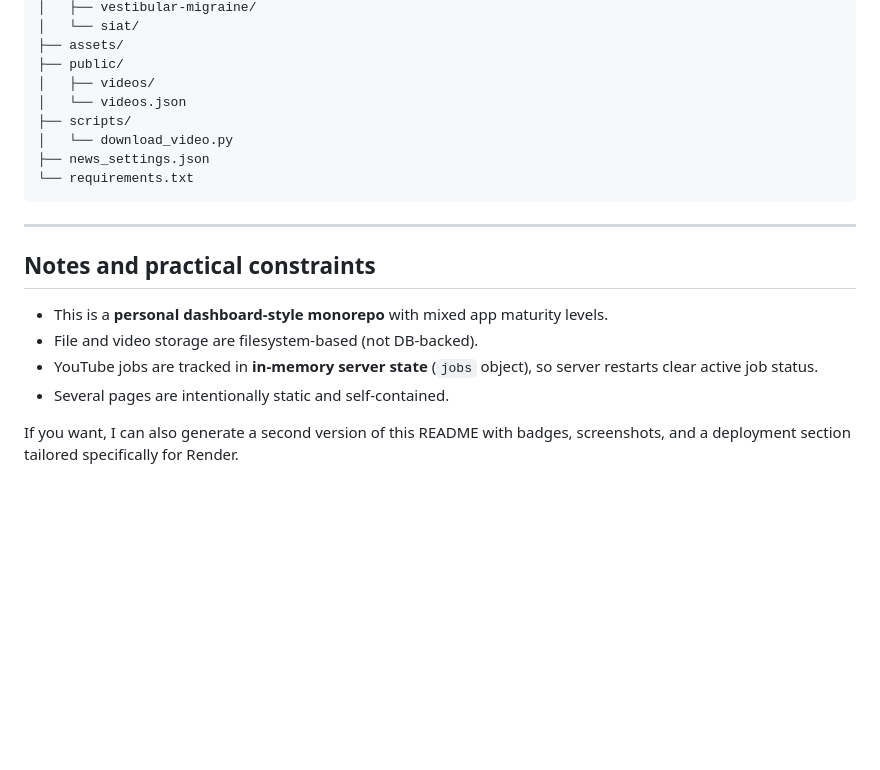
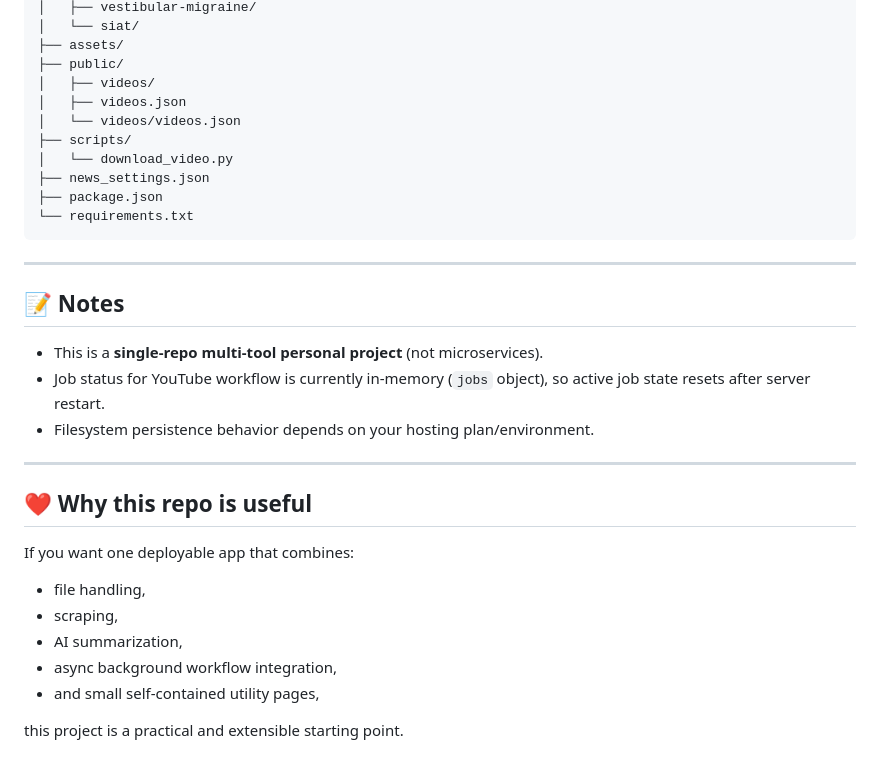
Before and after one commit to nishant050/render-dashboard-app, a Markdown page: readme.md, the part around one of its changes. Drawn GitHub-style; blank space fills up the shorter version.

````diff
--- a/readme.md
+++ b/readme.md
@@ -146,20 +155,33 @@ Then open: `http://localhost:3000`
 ├── assets/
 ├── public/
 │   ├── videos/
-│   └── videos.json
+│   ├── videos.json
+│   └── videos/videos.json
 ├── scripts/
 │   └── download_video.py
 ├── news_settings.json
+├── package.json
 └── requirements.txt
 ```
 
 ---
 
-## Notes and practical constraints
+## 📝 Notes
 
-- This is a **personal dashboard-style monorepo** with mixed app maturity levels.
-- File and video storage are filesystem-based (not DB-backed).
-- YouTube jobs are tracked in **in-memory server state** (`jobs` object), so server restarts clear active job status.
-- Several pages are intentionally static and self-contained.
+- This is a **single-repo multi-tool personal project** (not microservices).
+- Job status for YouTube workflow is currently in-memory (`jobs` object), so active job state resets after server restart.
+- Filesystem persistence behavior depends on your hosting plan/environment.
 
-If you want, I can also generate a second version of this README with badges, screenshots, and a deployment section tailored specifically for Render.
+---
+
+## ❤️ Why this repo is useful
+
+If you want one deployable app that combines:
+
+- file handling,
+- scraping,
+- AI summarization,
+- async background workflow integration,
+- and small self-contained utility pages,
+
+this project is a practical and extensible starting point.
````
Also changed, not shown: other parts of readme.md (+73 -64 lines).
